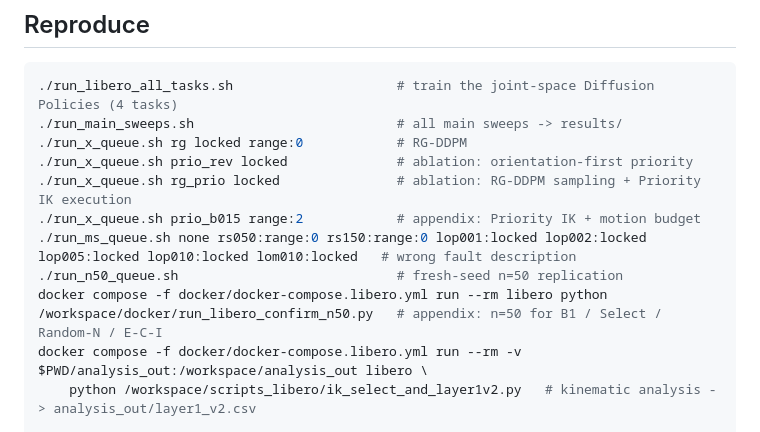
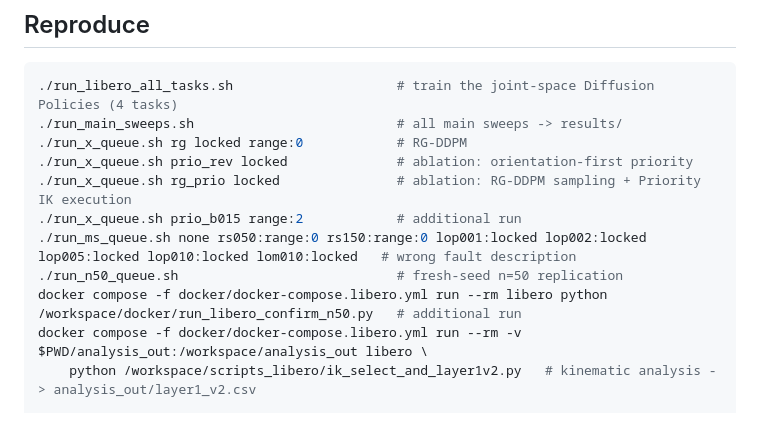
Before and after one commit to lloydkwak/FAVOR, a Markdown page: README.md, the part around the change. GitHub-like rendering.

Commit message:
Update README with additional run descriptions

```diff
--- a/README.md
+++ b/README.md
@@ -359,10 +359,10 @@ The matching demo file is `<suite>/<task>_demo.hdf5`. A fifth task, `drawer`, wa
 ./run_x_queue.sh rg locked range:0            # RG-DDPM
 ./run_x_queue.sh prio_rev locked              # ablation: orientation-first priority
 ./run_x_queue.sh rg_prio locked               # ablation: RG-DDPM sampling + Priority IK execution
-./run_x_queue.sh prio_b015 range:2            # appendix: Priority IK + motion budget
+./run_x_queue.sh prio_b015 range:2            # additional run
 ./run_ms_queue.sh none rs050:range:0 rs150:range:0 lop001:locked lop002:locked lop005:locked lop010:locked lom010:locked   # wrong fault description
 ./run_n50_queue.sh                            # fresh-seed n=50 replication
-docker compose -f docker/docker-compose.libero.yml run --rm libero python /workspace/docker/run_libero_confirm_n50.py   # appendix: n=50 for B1 / Select / Random-N / E-C-I
+docker compose -f docker/docker-compose.libero.yml run --rm libero python /workspace/docker/run_libero_confirm_n50.py   # additional run
 docker compose -f docker/docker-compose.libero.yml run --rm -v $PWD/analysis_out:/workspace/analysis_out libero \
     python /workspace/scripts_libero/ik_select_and_layer1v2.py   # kinematic analysis -> analysis_out/layer1_v2.csv
 
```
